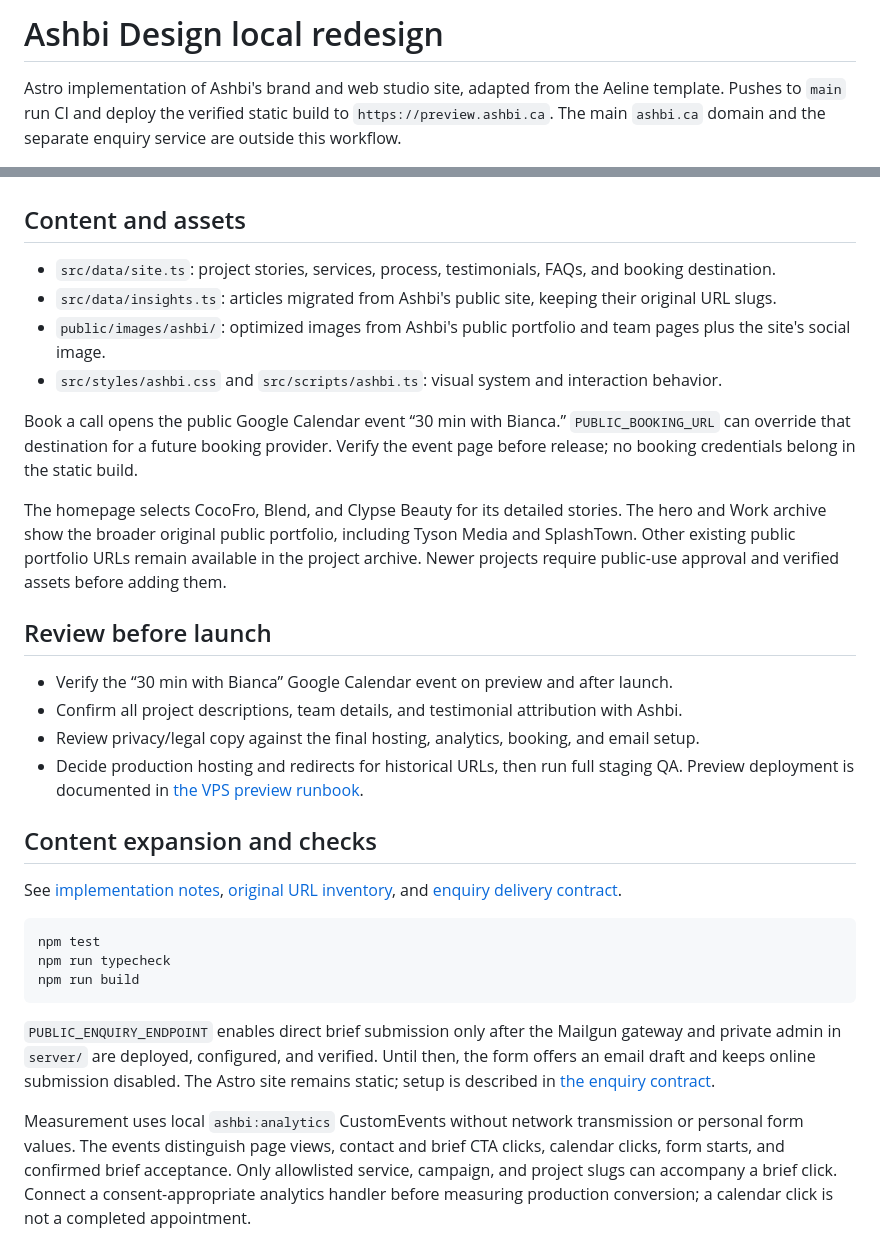
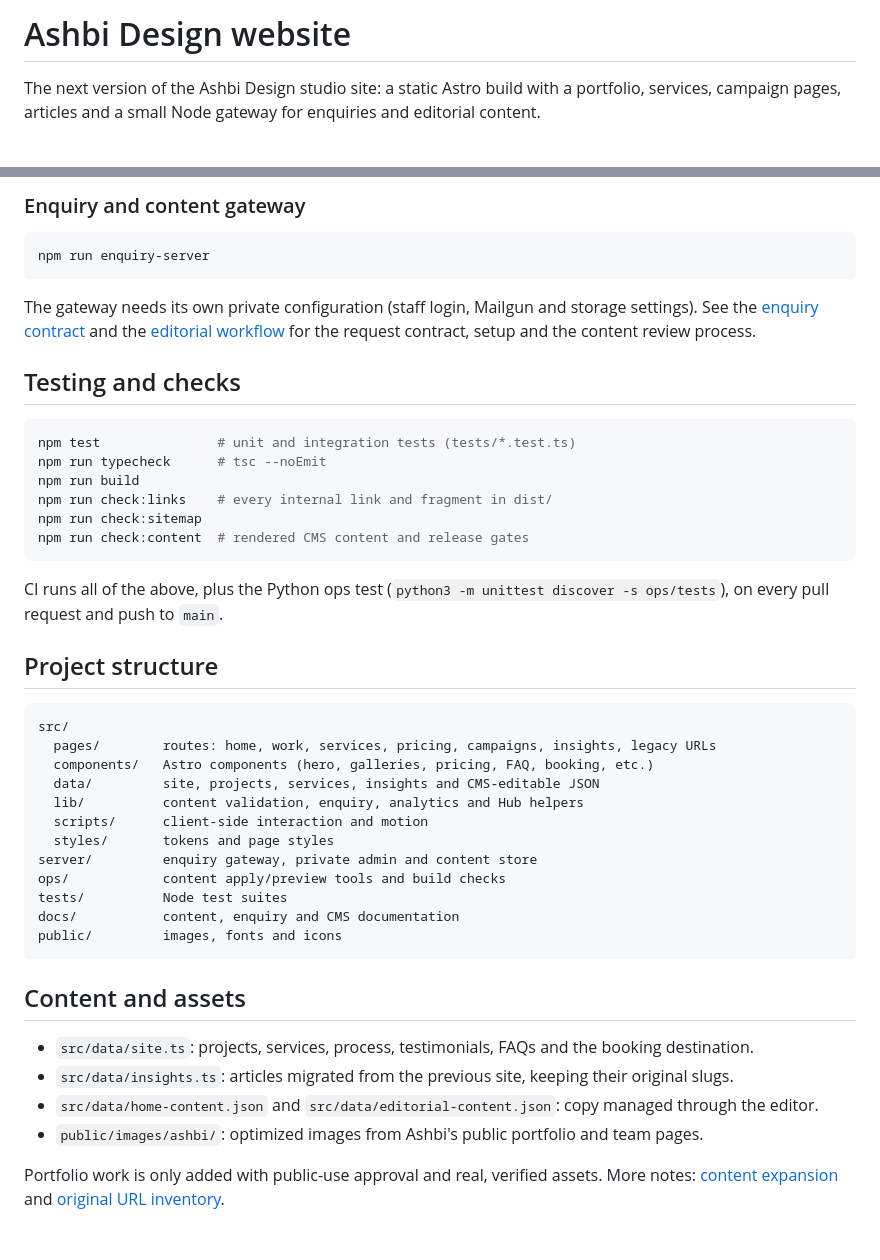
Before and after one commit to camster91/new-ashbi-design, a Markdown page: README.md, 2 parts joined by grey strips. GitHub-like rendering.

Commit message:
docs: improve README (#6)
Co-authored-by: Claude Opus 5.5 <noreply@anthropic.com>

````diff
--- a/README.md
+++ b/README.md
@@ -1,4 +1,4 @@
-# Ashbi Design local redesign
+# Ashbi Design website
 
-Astro implementation of Ashbi's brand and web studio site, adapted from the Aeline template. Pushes to `main` run CI and deploy the verified static build to `https://preview.ashbi.ca`. The main `ashbi.ca` domain and the separate enquiry service are outside this workflow.
+The next version of the Ashbi Design studio site: a static Astro build with a portfolio, services, campaign pages, articles and a small Node gateway for enquiries and editorial content.
 
@@ -15,32 +66,46 @@ Open `http://127.0.0.1:4321/`. To verify the static output, run `npm run build`
+### Enquiry and content gateway
+
+```sh
+npm run enquiry-server
+```
+
+The gateway needs its own private configuration (staff login, Mailgun and storage settings). See the [enquiry contract](docs/enquiry-contract.md) and the [editorial workflow](docs/website-cms.md) for the request contract, setup and the content review process.
+
+## Testing and checks
+
+```sh
+npm test               # unit and integration tests (tests/*.test.ts)
+npm run typecheck      # tsc --noEmit
+npm run build
+npm run check:links    # every internal link and fragment in dist/
+npm run check:sitemap
+npm run check:content  # rendered CMS content and release gates
+```
+
+CI runs all of the above, plus the Python ops test (`python3 -m unittest discover -s ops/tests`), on every pull request and push to `main`.
+
+## Project structure
+
+```
+src/
+  pages/        routes: home, work, services, pricing, campaigns, insights, legacy URLs
+  components/   Astro components (hero, galleries, pricing, FAQ, booking, etc.)
+  data/         site, projects, services, insights and CMS-editable JSON
+  lib/          content validation, enquiry, analytics and Hub helpers
+  scripts/      client-side interaction and motion
+  styles/       tokens and page styles
+server/         enquiry gateway, private admin and content store
+ops/            content apply/preview tools and build checks
+tests/          Node test suites
+docs/           content, enquiry and CMS documentation
+public/         images, fonts and icons
+```
 
 ## Content and assets
 
-- `src/data/site.ts`: project stories, services, process, testimonials, FAQs, and booking destination.
-- `src/data/insights.ts`: articles migrated from Ashbi's public site, keeping their original URL slugs.
-- `public/images/ashbi/`: optimized images from Ashbi's public portfolio and team pages plus the site's social image.
-- `src/styles/ashbi.css` and `src/scripts/ashbi.ts`: visual system and interaction behavior.
+- `src/data/site.ts`: projects, services, process, testimonials, FAQs and the booking destination.
+- `src/data/insights.ts`: articles migrated from the previous site, keeping their original slugs.
+- `src/data/home-content.json` and `src/data/editorial-content.json`: copy managed through the editor.
+- `public/images/ashbi/`: optimized images from Ashbi's public portfolio and team pages.
 
-Book a call opens the public Google Calendar event “30 min with Bianca.” `PUBLIC_BOOKING_URL` can override that destination for a future booking provider. Verify the event page before release; no booking credentials belong in the static build.
-
-The homepage selects CocoFro, Blend, and Clypse Beauty for its detailed stories. The hero and Work archive show the broader original public portfolio, including Tyson Media and SplashTown. Other existing public portfolio URLs remain available in the project archive. Newer projects require public-use approval and verified assets before adding them.
-
-## Review before launch
-
-- Verify the “30 min with Bianca” Google Calendar event on preview and after launch.
-- Confirm all project descriptions, team details, and testimonial attribution with Ashbi.
-- Review privacy/legal copy against the final hosting, analytics, booking, and email setup.
-- Decide production hosting and redirects for historical URLs, then run full staging QA. Preview deployment is documented in [the VPS preview runbook](docs/preview-deployment.md).
-
-## Content expansion and checks
-
-See [implementation notes](docs/content-expansion.md), [original URL inventory](docs/legacy-url-inventory.md), and [enquiry delivery contract](docs/enquiry-contract.md).
-
-```sh
-npm test
-npm run typecheck
-npm run build
-```
-
-`PUBLIC_ENQUIRY_ENDPOINT` enables direct brief submission only after the Mailgun gateway and private admin in `server/` are deployed, configured, and verified. Until then, the form offers an email draft and keeps online submission disabled. The Astro site remains static; setup is described in [the enquiry contract](docs/enquiry-contract.md).
-
-Measurement uses local `ashbi:analytics` CustomEvents without network transmission or personal form values. The events distinguish page views, contact and brief CTA clicks, calendar clicks, form starts, and confirmed brief acceptance. Only allowlisted service, campaign, and project slugs can accompany a brief click. Connect a consent-appropriate analytics handler before measuring production conversion; a calendar click is not a completed appointment.
+Portfolio work is only added with public-use approval and real, verified assets. More notes: [content expansion](docs/content-expansion.md) and [original URL inventory](docs/legacy-url-inventory.md).
````
Also changed, not shown: other parts of README.md (+54 -3 lines).
